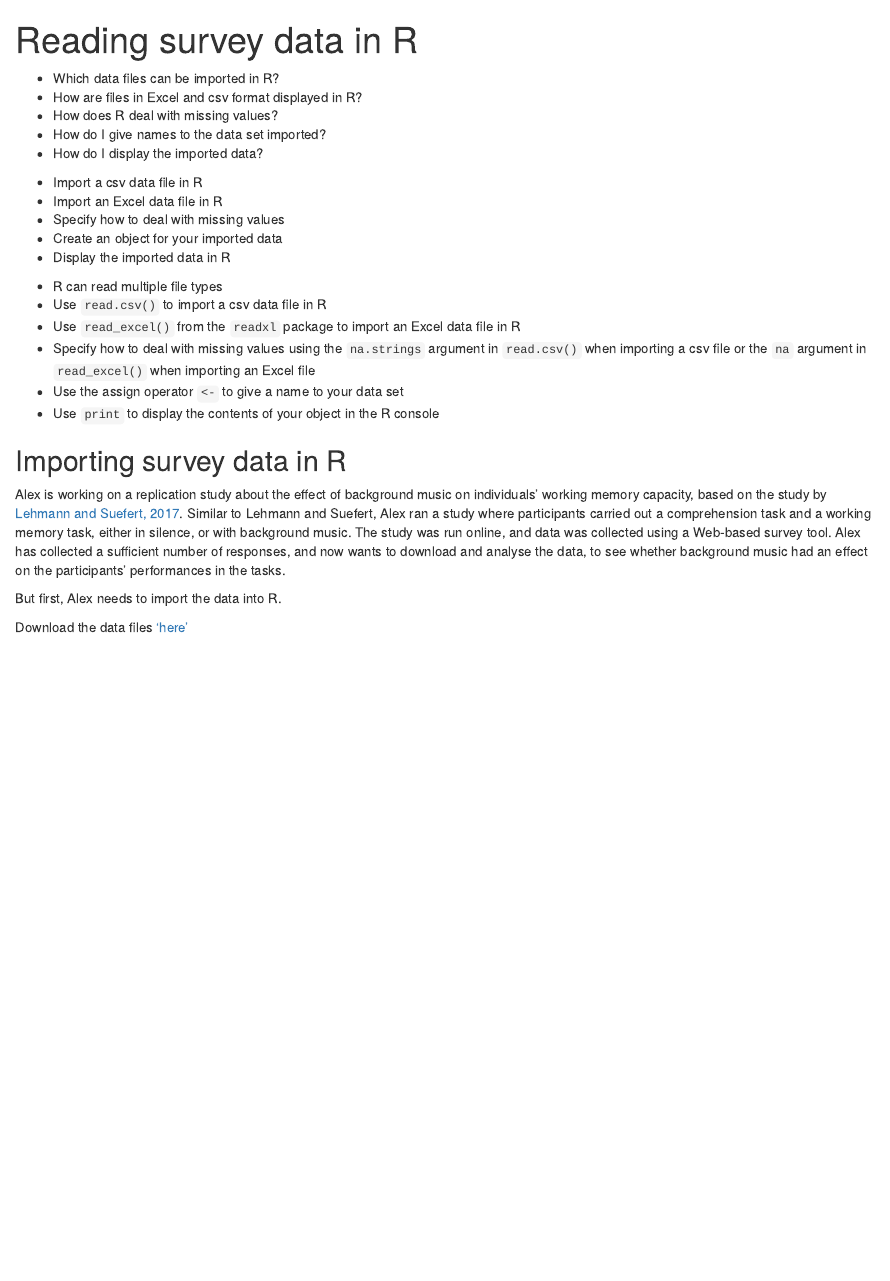
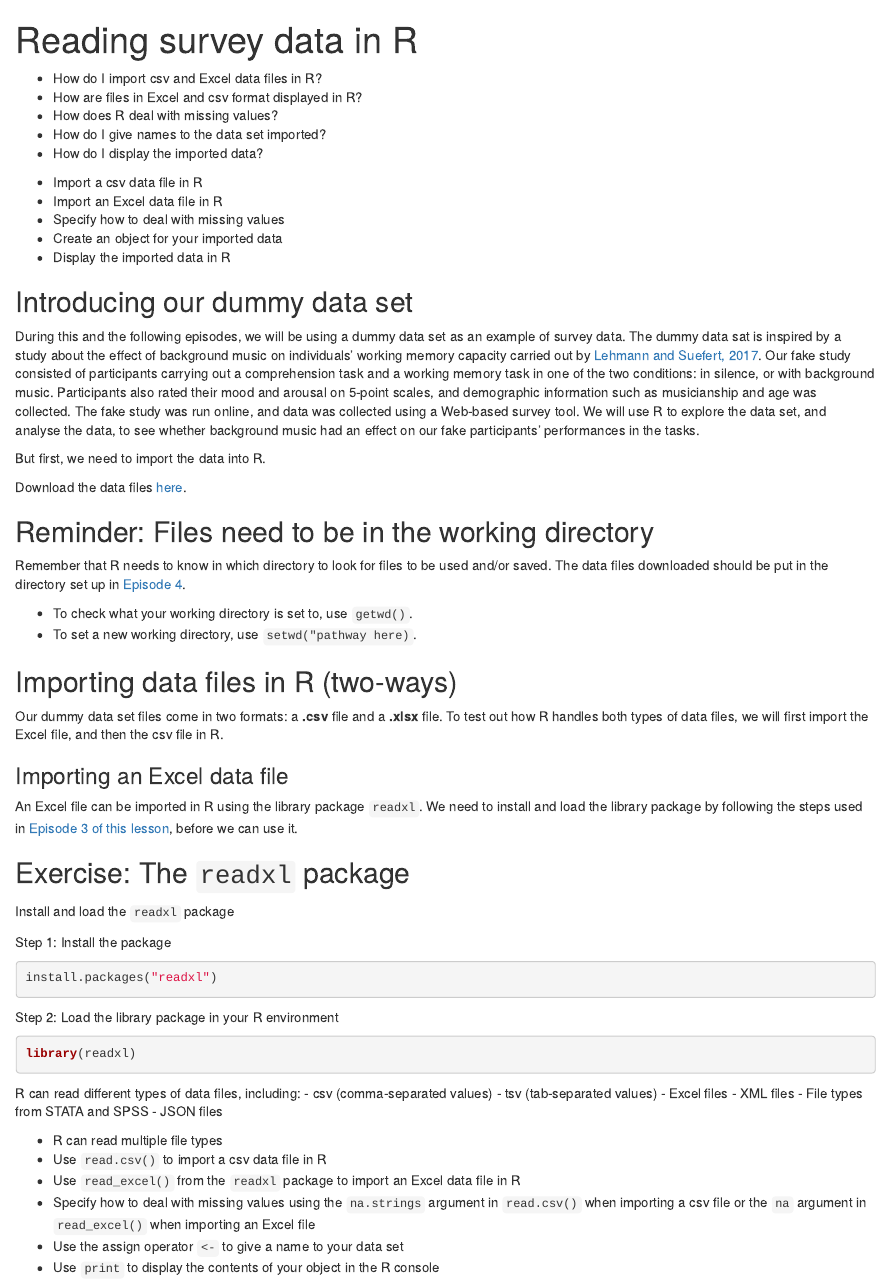
Before and after one commit to acceleratingdigitalskills/intro-to-R-for-MRs, an R Markdown document (episodes/reading-data-in-R.Rmd): the page in a window 1100 px wide, from its top. Rendered offline with R 4.5, knitr and Pandoc, with nearby package versions.

Commit message:
Update reading-data-in-R.Rmd

````diff
--- a/episodes/reading-data-in-R.Rmd
+++ b/episodes/reading-data-in-R.Rmd
@@ -6,7 +6,7 @@ exercises: 0
 
 :::::::::::::::::::::::::::::::::::::: questions
 
-- Which data files can be imported in R?
+- How do I import csv and Excel data files in R?
 - How are files in Excel and csv format displayed in R?
 - How does R deal with missing values?
 - How do I give names to the data set imported?
@@ -24,7 +24,67 @@ exercises: 0
 
 ::::::::::::::::::::::::::::::::::::::::::::::::
 
-::::::::::::: keypoints
+## Introducing our dummy data set
+During this and the following episodes, we will be using a dummy data set as an example of survey data. The dummy data sat is inspired by a study about the effect of background music on individuals’ working memory capacity carried out by [Lehmann and Suefert, 2017](https://www.frontiersin.org/journals/psychology/articles/10.3389/fpsyg.2017.01902/full). Our fake study consisted of  participants carrying out a comprehension task and a working memory task in one of the two conditions: in silence, or with background music. Participants also rated their mood and arousal on 5-point scales, and demographic information such as musicianship and age was collected. The fake study was run online, and data was collected using a Web-based survey tool. We will use R to explore the data set, and analyse the data, to see whether background music had an effect on our fake participants’ performances in the tasks.
+
+But first, we need to import the data into R.
+
+Download the data files [here](https://drive.google.com/drive/folders/18bMh1zofsAdbwdsm7NwzsELXPBwYoUn9?usp=share_link).
+
+:::::::::::: callout
+## Reminder: Files need to be in the working directory
+
+Remember that R needs to know in which directory to look for files to be used and/or saved. The data files downloaded should be put in the directory set up in [Episode 4](https://acceleratingdigitalskills.github.io/intro-to-R-for-MRs/creating-directory-structure.html).
+
++ To check what your working directory is set to, use `getwd()`.
++ To set a new working directory, use `setwd("pathway here)`.
+
+:::::::::::::::::
+
+## Importing data files in R (two-ways)
+
+Our dummy data set files come in two formats: a **.csv** file and a **.xlsx** file. To test out how R handles both types of data files, we will first import the Excel file, and then the csv file in R.
+
+### Importing an Excel data file
+
+An Excel file can be imported in R using the library package `readxl`. We need to install and load the library package by following the steps used in [Episode 3 of this lesson](https://acceleratingdigitalskills.github.io/intro-to-R-for-MRs/getting-started-with-R.html), before we can use it.
+
+::::::::::::::: challenge
+## Exercise: The `readxl` package
+
+Install and load the `readxl` package
+
+::::::::: solution
+
+Step 1: Install the package
+
+``` {r}
+install.packages("readxl")
+```
+
+Step 2: Load the library package in your R environment
+
+```{r}
+library(readxl)
+```
+
+:::::::::::::
+::::::::::::::::::::::::::
+
+
+
+
+
+R can read different types of data files, including:
+- csv (comma-separated values)
+- tsv (tab-separated values)
+- Excel files
+- XML files
+- File types from STATA and SPSS
+- JSON files
+
+
+:::::::::::: keypoints
 
 - R can read multiple file types
 - Use `read.csv()` to import a csv data file in R
@@ -34,11 +94,3 @@ exercises: 0
 - Use `print` to display the contents of your object in the R console
 
 :::::::::::::::::::::
-
-## Importing survey data in R
-
-Alex is working on a replication study about the effect of background music on individuals’ working memory capacity, based on the study by [Lehmann and Suefert, 2017](https://www.frontiersin.org/journals/psychology/articles/10.3389/fpsyg.2017.01902/full). Similar to Lehmann and Suefert, Alex ran a study where participants carried out a comprehension task and a working memory task, either in silence, or with background music. The study was run online, and data was collected using a Web-based survey tool. Alex has collected a sufficient number of responses, and now wants to download and analyse the data, to see whether background music had an effect on the participants’ performances in the tasks.
-
-But first, Alex needs to import the data into R.
-
-Download the data files ['here'](https://drive.google.com/drive/folders/18bMh1zofsAdbwdsm7NwzsELXPBwYoUn9?usp=share_link)
````
